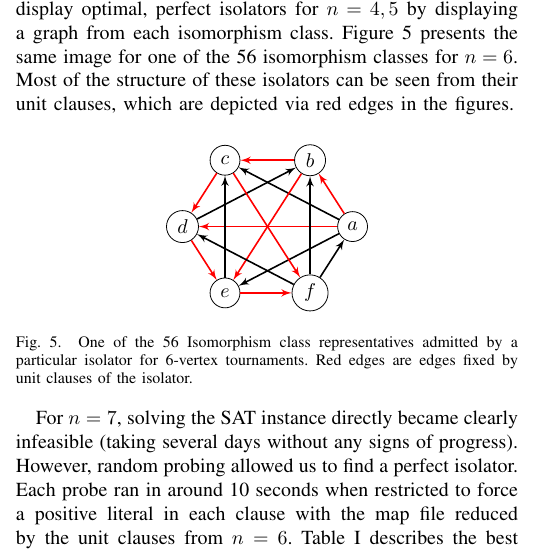
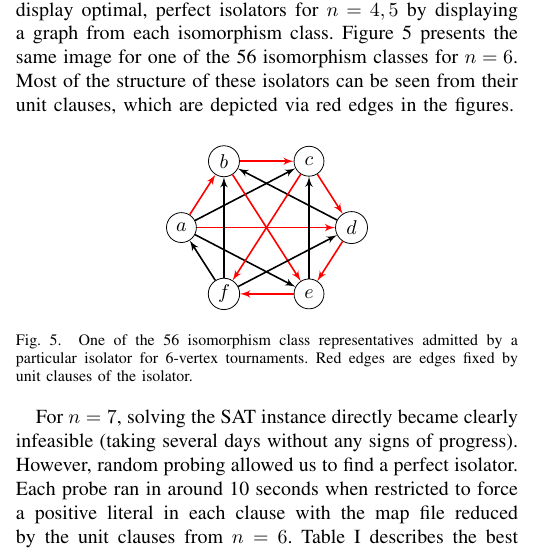
Before and after one commit to evanlohn/digraph_isolators, a LaTeX paper (IEEE-Transactions-LaTeX2e-templates-and-instructions/main.tex): part of one column of page 7 of 10, cut so that both start at the same text. Compiled offline with pdfLaTeX.

Commit message:
clockwise

```diff
--- a/IEEE-Transactions-LaTeX2e-templates-and-instructions/main.tex
+++ b/IEEE-Transactions-LaTeX2e-templates-and-instructions/main.tex
@@ -854,12 +855,12 @@ Our SAT encoding allowed us to compute optimal isolators up to $n=6$. The SAT so
 \begin{tikzpicture}
 \tikzset{vertex/.style = {shape=circle,draw,minimum size=1.5em}}
 \tikzset{edge/.style = {->,> = latex'}}
-\node[vertex] (v_0_1) at (3.0,1.5) {$\!a\!$};
-\node[vertex] (v_0_2) at (2.25,2.67) {$\!b\!$};
-\node[vertex] (v_0_3) at (0.75,2.67) {$\!c\!$};
-\node[vertex] (v_0_4) at (0.0,1.5) {$\!d\!$};
-\node[vertex] (v_0_5) at (0.75,0.33) {$\!e\!$};
-\node[vertex] (v_0_6) at (2.25,0.33) {$\!f\!$};
+\node[vertex] (v_0_1) at (-3.0,1.5) {$\!a\!$};
+\node[vertex] (v_0_2) at (-2.25,2.67) {$\!b\!$};
+\node[vertex] (v_0_3) at (-0.75,2.67) {$\!c\!$};
+\node[vertex] (v_0_4) at (-0.0,1.5) {$\!d\!$};
+\node[vertex] (v_0_5) at (-0.75,0.33) {$\!e\!$};
+\node[vertex] (v_0_6) at (-2.25,0.33) {$\!\!\!f\!\!\!$};
 \draw[edge, thick][red] (v_0_1) to (v_0_2);
 \draw[edge, thick] (v_0_1) to (v_0_3);
 \draw[edge, thick][red] (v_0_2) to (v_0_3);
```
Also changed, not shown: IEEE-Transactions-LaTeX2e-templates-and-instructions/main.pdf, IEEE-Transactions-LaTeX2e-templates-and-instructions/main.tex (7 more changed lines).
